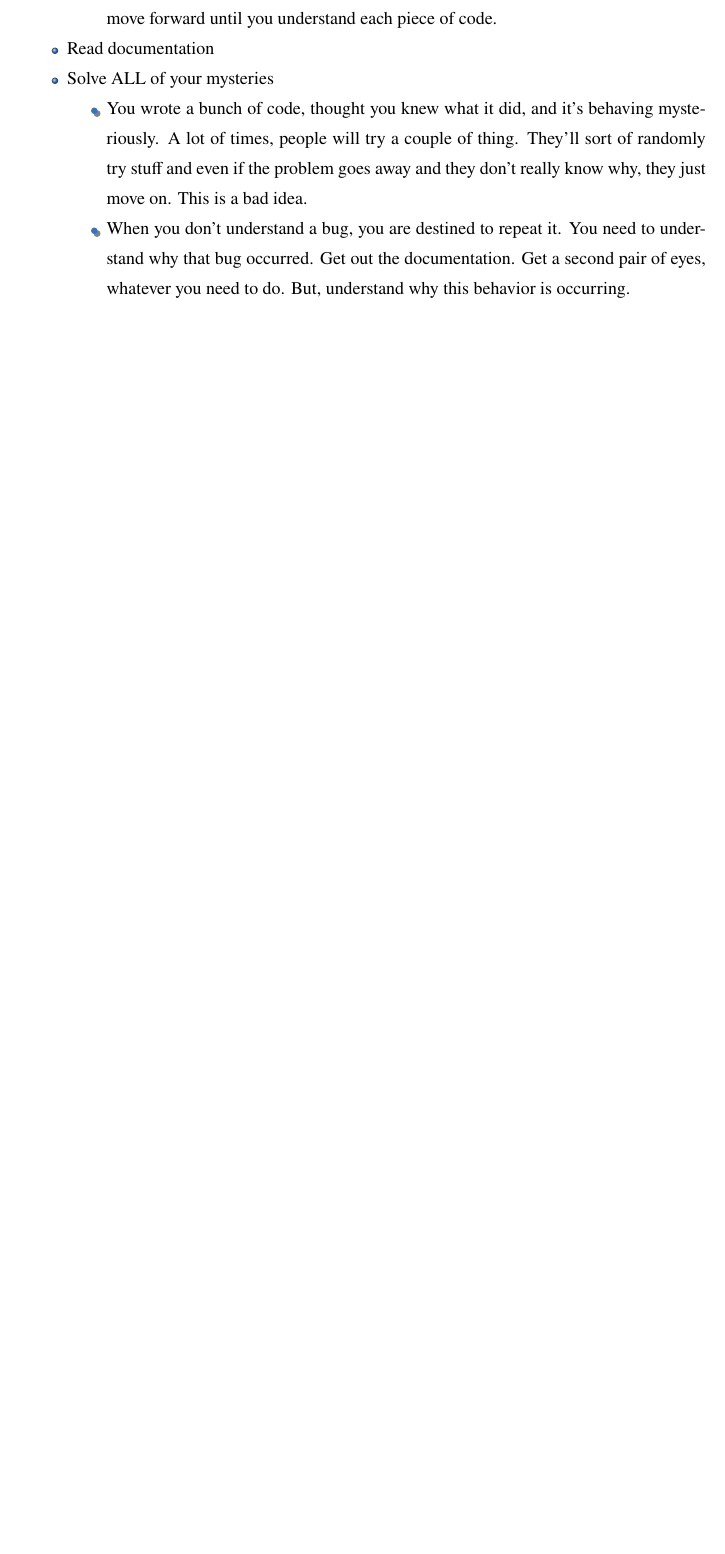
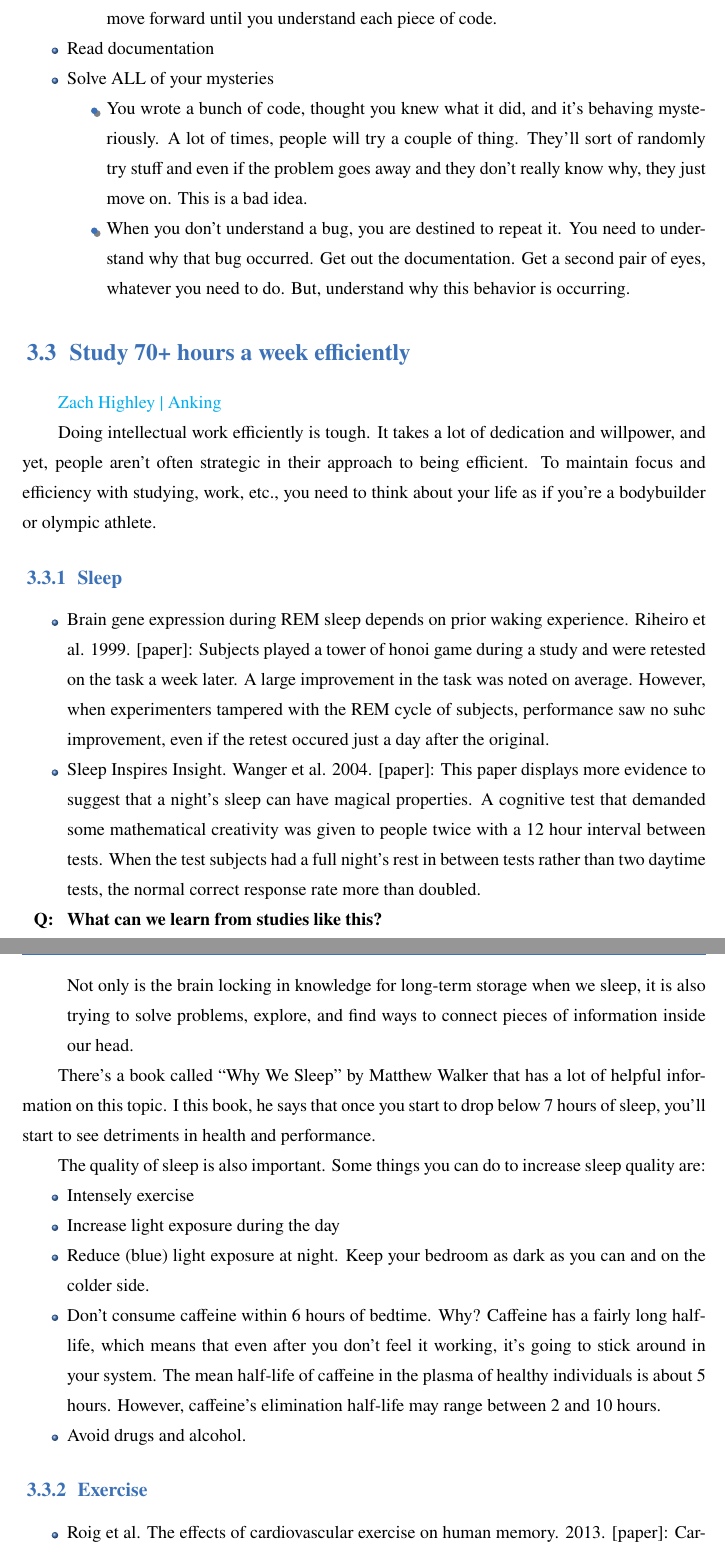
Before and after one commit to Unique-Divine/Commonplace-Book, a LaTeX book (commonplace_book/Commonplace Book.tex, which reads commonplace_book/subjects/metalearning.tex): part of page 14 of 46 before the commit and two parts of pages 14 and 15 of 48 after it, the two joined at a grey line, cut so that both start at the same text, the shorter picture padded with empty space. Compiled offline with XeLaTeX; a missing font is replaced by an installed copy or a similar font.

Commit message:
Notes on how to study efficiently

```diff
--- a/commonplace_book/subjects/metalearning.tex
+++ b/commonplace_book/subjects/metalearning.tex
@@ -415,3 +414,40 @@ The time it takes programmers to finish projects varies wildly. This section wil
 		When you don't understand a bug, you are destined to repeat it. You need to understand why that bug occurred. Get out the documentation. Get a second pair of eyes, whatever you need to do. But, understand why this behavior is occurring.
 	\end{itemize}
 \end{itemize}
+
+\section{Study 70+ hours a week efficiently}
+
+\href{https://youtu.be/FARXrLsBNJY}{Zach Highley | Anking}
+
+Doing intellectual work efficiently is tough. It takes a lot of dedication and willpower, and yet, people aren't often strategic in their approach to being efficient. To maintain focus and efficiency with studying, work, etc., you need to think about your life as if you're a bodybuilder or olympic athlete.
+
+\subsection{Sleep}
+
+\begin{itemize}
+	\item Brain gene expression during REM sleep depends on prior waking experience. Riheiro et al. 1999. [paper]: Subjects played a tower of honoi game during a study and were retested on the task a week later. A large improvement in the task was noted on average. However, when experimenters tampered with the REM cycle of subjects, performance saw no suhc improvement, even if the retest occured just a day after the original.
+	\item Sleep Inspires Insight. Wanger et al. 2004. [paper]: This paper displays more evidence to suggest that a night's sleep can have magical properties. A cognitive test that demanded some mathematical creativity was given to people twice with a 12 hour interval between tests. When the test subjects had a full night's rest in between tests rather than two daytime tests, the normal correct response rate more than doubled.
+\end{itemize}
+
+\begin{quest}
+	\item What can we learn from studies like this?
+	\begin{ans}
+		Not only is the brain locking in knowledge for long-term storage when we sleep, it is also trying to solve problems, explore, and find ways to connect pieces of information inside our head.
+	\end{ans}
+\end{quest}
+
+There's a book called ``Why We Sleep'' by Matthew Walker that has a lot of helpful information on this topic. I this book, he says that once you start to drop below 7 hours of sleep, you'll start to see detriments in health and performance.
+
+The quality of sleep is also important. Some things you can do to increase sleep quality are:
+\begin{itemize}
+	\item Intensely exercise
+	\item Increase light exposure during the day
+	\item Reduce (blue) light exposure at night. Keep your bedroom as dark as you can and on the colder side.
+	\item Don't consume caffeine within 6 hours of bedtime. Why? Caffeine has a fairly long half-life, which means that even after you don't feel it working, it's going to stick around in your system. The mean half-life of caffeine in the plasma of healthy individuals is about 5 hours. However, caffeine's elimination half-life may range between 2 and 10 hours.
+	\item Avoid drugs and alcohol.
+\end{itemize}
+
+\subsection{Exercise}
+
+\begin{itemize}
+	\item Roig et al. The effects of cardiovascular exercise on human memory. 2013. [paper]: Cardiovascular exercise performed in close temporal proximity to a session of skill practice has shown to facilitate motor memory consolidation. 2 bouts of intense treadmill running ($\approx 3$ min) before doing vocabulary tasks increase peripheral concentrations of catecholamines (chemical signal related to certain stresses) such as dopamine and epinephrine and accelerated the rate of learning by 20\%.
+	\item  One meta-analysis (combined results of multiple scientific studies) looked at 21 studies and the effect of acute and long-term cardiovascular exercise on human memory. ``Acute exercise improves memory in a time-dependent fashion by priming the molecular process involved in the encoding and consolidation of newly acquired information.''
@@ -417,0 +464 @@ The time it takes programmers to finish projects varies wildly. This section wil
+\end{enumerate}
```
Also changed, not shown: commonplace_book/Commonplace Book.pdf, commonplace_book/subjects/metalearning.tex (31 more changed lines).
